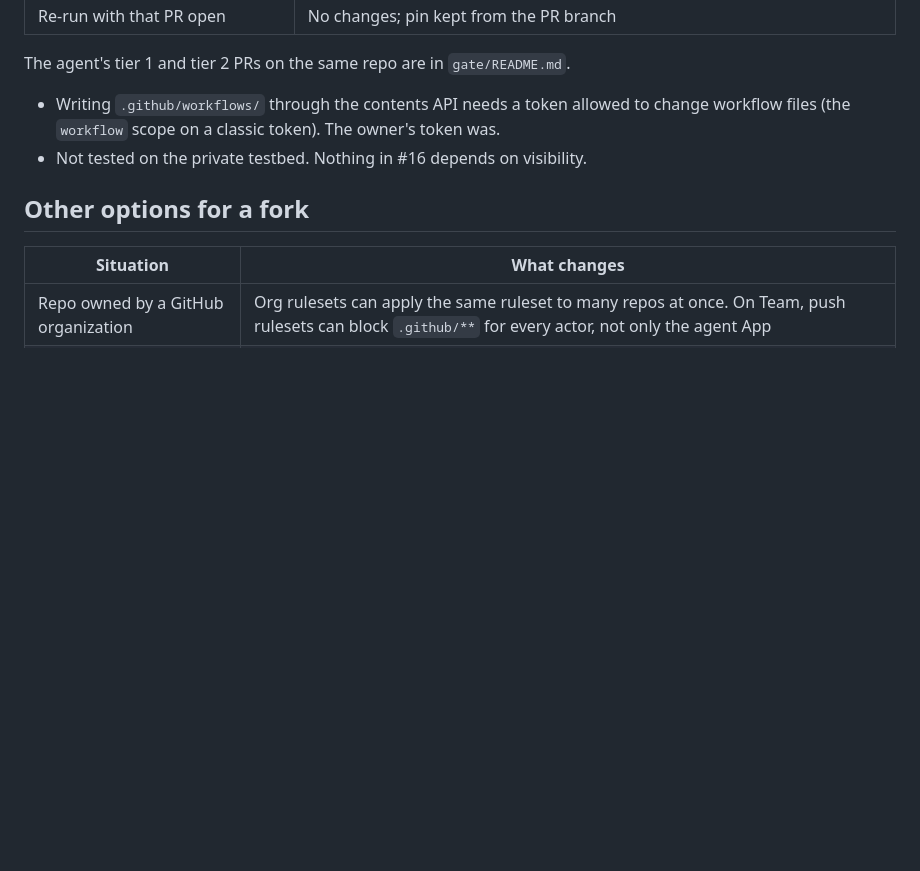
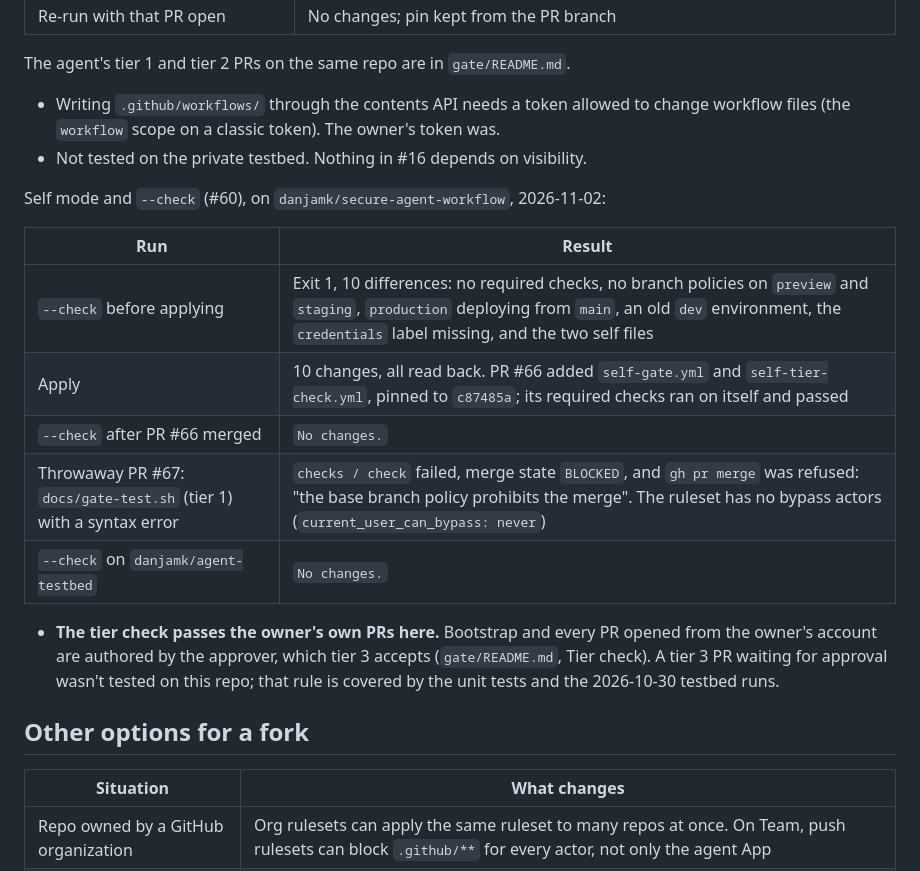
Before and after one commit to danjamk/secure-agent-workflow, a Markdown page: bootstrap/README.md, the part around the change. GitHub-like rendering; blank space fills up the shorter version.

Commit message:
docs: record self-gate and drift check results (#68)
Bootstrap in self mode applied 10 changes, the required checks blocked
a tier 1 PR with a failing check, and --check reports no drift.

```diff
--- a/bootstrap/README.md
+++ b/bootstrap/README.md
@@ -148,6 +148,18 @@ The agent's tier 1 and tier 2 PRs on the same repo are in `gate/README.md`.
 - Writing `.github/workflows/` through the contents API needs a token allowed to change workflow files (the `workflow` scope on a classic token). The owner's token was.
 - Not tested on the private testbed. Nothing in #16 depends on visibility.
 
+Self mode and `--check` (#60), on `danjamk/secure-agent-workflow`, 2026-11-02:
+
+| Run | Result |
+| --- | --- |
+| `--check` before applying | Exit 1, 10 differences: no required checks, no branch policies on `preview` and `staging`, `production` deploying from `main`, an old `dev` environment, the `credentials` label missing, and the two self files |
+| Apply | 10 changes, all read back. PR #66 added `self-gate.yml` and `self-tier-check.yml`, pinned to `c87485a`; its required checks ran on itself and passed |
+| `--check` after PR #66 merged | `No changes.` |
+| Throwaway PR #67: `docs/gate-test.sh` (tier 1) with a syntax error | `checks / check` failed, merge state `BLOCKED`, and `gh pr merge` was refused: "the base branch policy prohibits the merge". The ruleset has no bypass actors (`current_user_can_bypass: never`) |
+| `--check` on `danjamk/agent-testbed` | `No changes.` |
+
+- **The tier check passes the owner's own PRs here.** Bootstrap and every PR opened from the owner's account are authored by the approver, which tier 3 accepts (`gate/README.md`, Tier check). A tier 3 PR waiting for approval wasn't tested on this repo; that rule is covered by the unit tests and the 2026-10-30 testbed runs.
+
 ## Other options for a fork
 
 | Situation | What changes |
```
